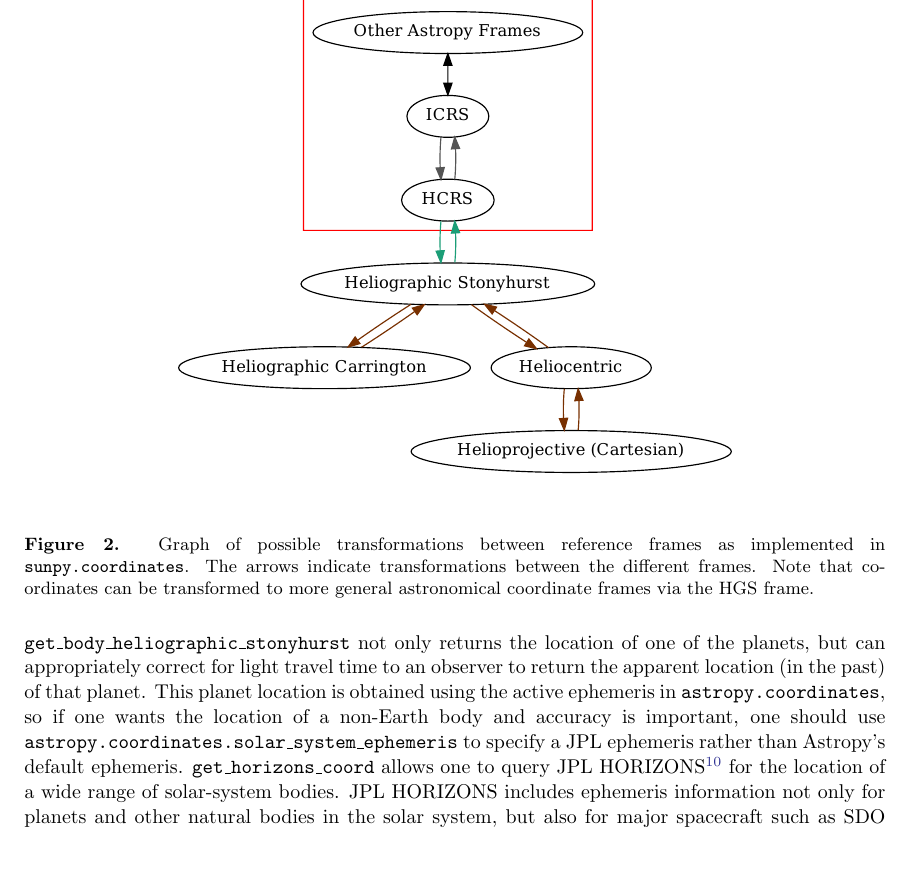
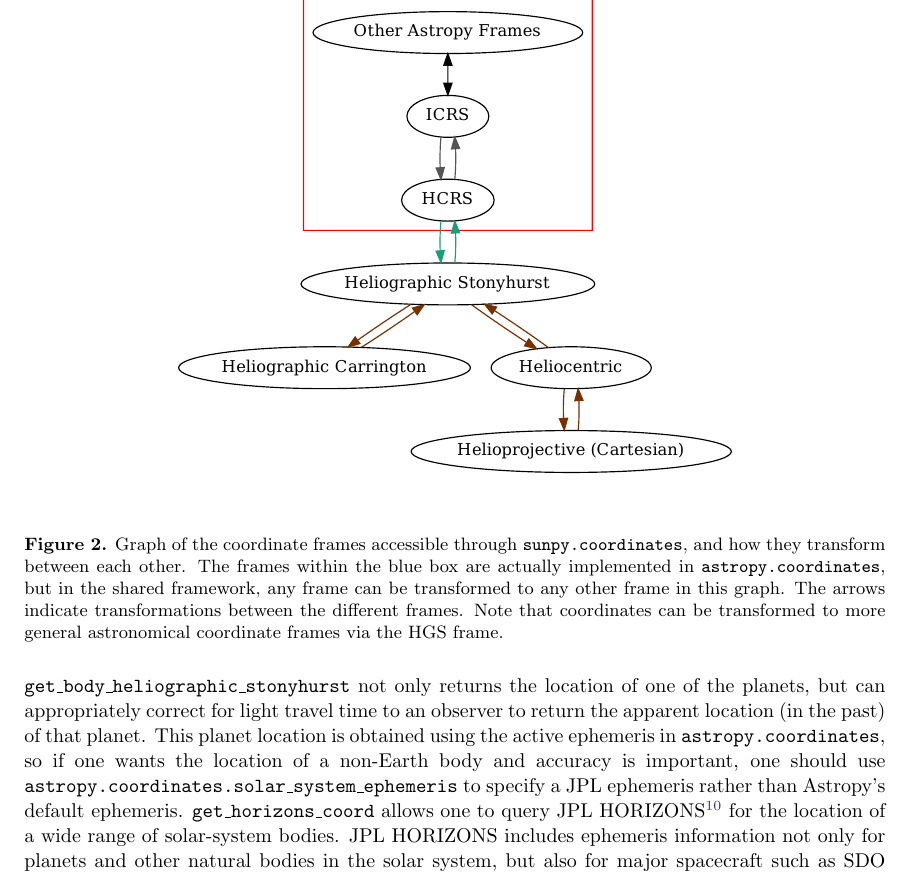
Before and after one commit to sunpy/sunpy-1.0-paper, a LaTeX paper (main.tex, which reads sections/3-coordinates.tex): part of page 8 of 17, cut so that both start at the same text. Compiled offline with pdfLaTeX.

Commit message:
Update sections/3-coordinates.tex
Co-Authored-By: Albert Y. Shih <ayshih@gmail.com>

```diff
--- a/sections/3-coordinates.tex
+++ b/sections/3-coordinates.tex
@@ -20,7 +20,8 @@ In fact, HAE is actually implemented in \package{astropy.coordinates} (as \code{
 \begin{figure}
     \centering
     \includegraphics[width=0.75\textwidth]{figures/sunpy_frames.pdf}
-    \caption{Graph of possible transformations between reference frames as implemented in \package{sunpy.coordinates}.
+    \caption{Graph of the coordinate frames accessible through \package{sunpy.coordinates}, and how they transform between each other.
+    The frames within the blue box are actually implemented in \package{astropy.coordinates}, but in the shared framework, any frame can be transformed to any other frame in this graph.
     The arrows indicate transformations between the different frames.
     Note that coordinates can be transformed to more general astronomical coordinate frames via the HGS frame.}
     \label{fig:transform_graph}
```
